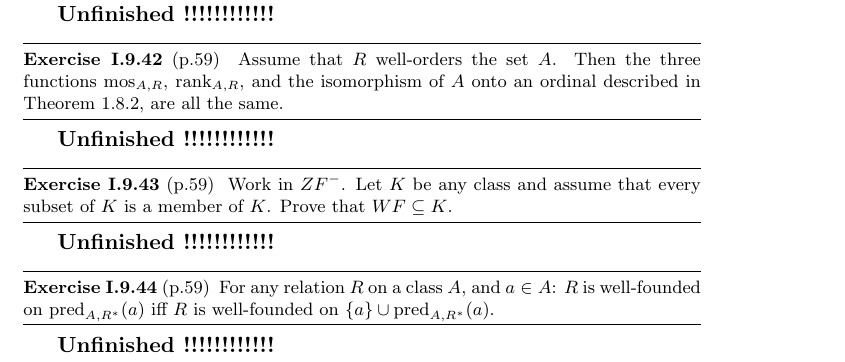
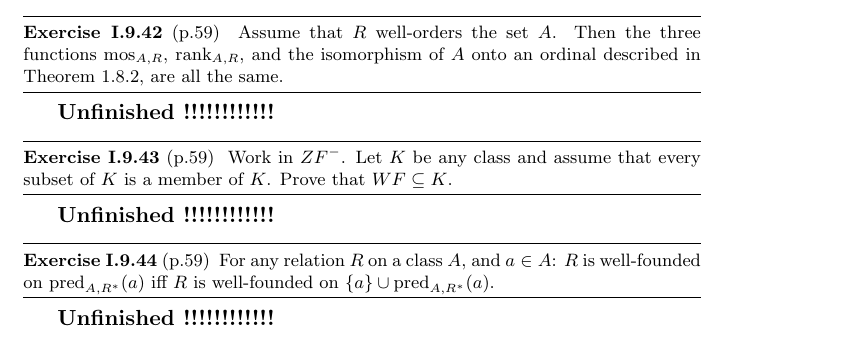
Before and after one commit to yotam-medini/mymath, a LaTeX book (kunen-set/kunen-a4.tex, which reads kunen-set/kunen1.tex): part of page 10 of 11, cut at the place of the change. Compiled offline with pdfLaTeX.

Commit message:
kunen I.9.41 done

```diff
--- a/kunen-set/kunen1.tex
+++ b/kunen-set/kunen1.tex
@@ -409,29 +409,17 @@ By negation we have \(\mos_{A,R}(a) \neq \rank_{A,R}(a)\)
 for some $R$-minimal $a$.
 Since \(\mos(\emptyset)=\emptyset=\rank(\emptyset])\)
 clearly \(a\neq\emptyset\).
-% By Lemma~I.9.14 rank values are oridinals.
 By Lemma~I.7.13 union of ordinals that is a set --- is an ordinal.
-% and Lemma~I.9.16 there is an ordinal \(\alpha\) % and \(b\in A\) such that
 By minimally
 \begin{equation*}
 \mos(a)
 = \{\mos(x): xRa\}
 = \{\rank(x): xRa\} % = \alpha. % = \beta = \rank(b).
 \end{equation*}
-% Now \(\alpha = \{\beta: \beta < \alpha\}\).
 and by Lemma~I.9.16
 \begin{equation*}
 \{\rank(x): xRa\} = \{\alpha: \alpha < \rank(a)\} = \rank(a),
 \end{equation*}
-\iffalse
-\{\beta: \beta < \alpha\} = \{\rank(b): bRa\}
-and supremum of ordinals equals their union, thus
-\begin{equation*}
-\rank(a) = \sup\{\rank(x)+1: xRa\}
-= \sup\{\mos(x) + 1: xRa\}.
-\end{equation*}
-\fi
-\unfinished
 
 \begin{lexcopy}{I.9.42}{59}
 Assume that $R$ well-orders the set $A$. Then the three
```
